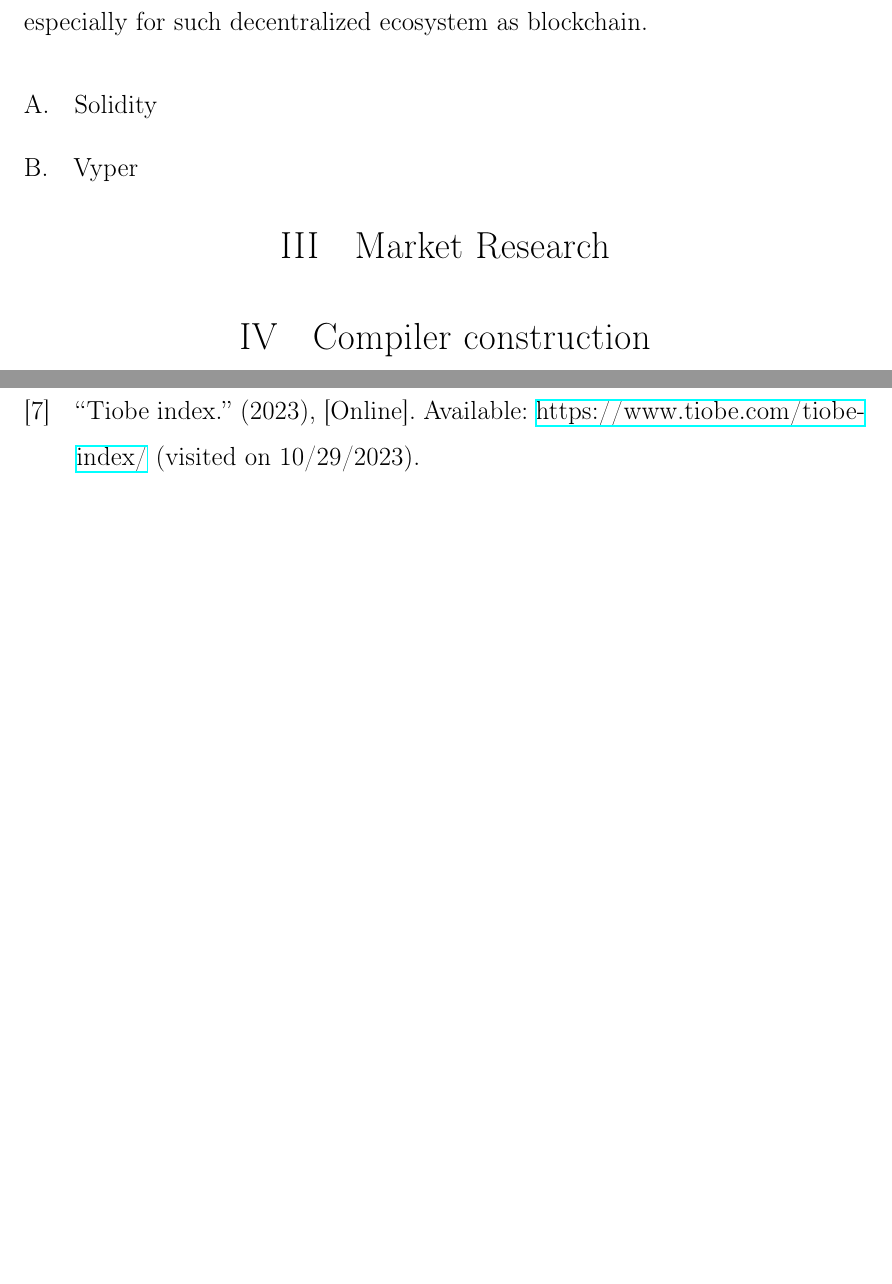
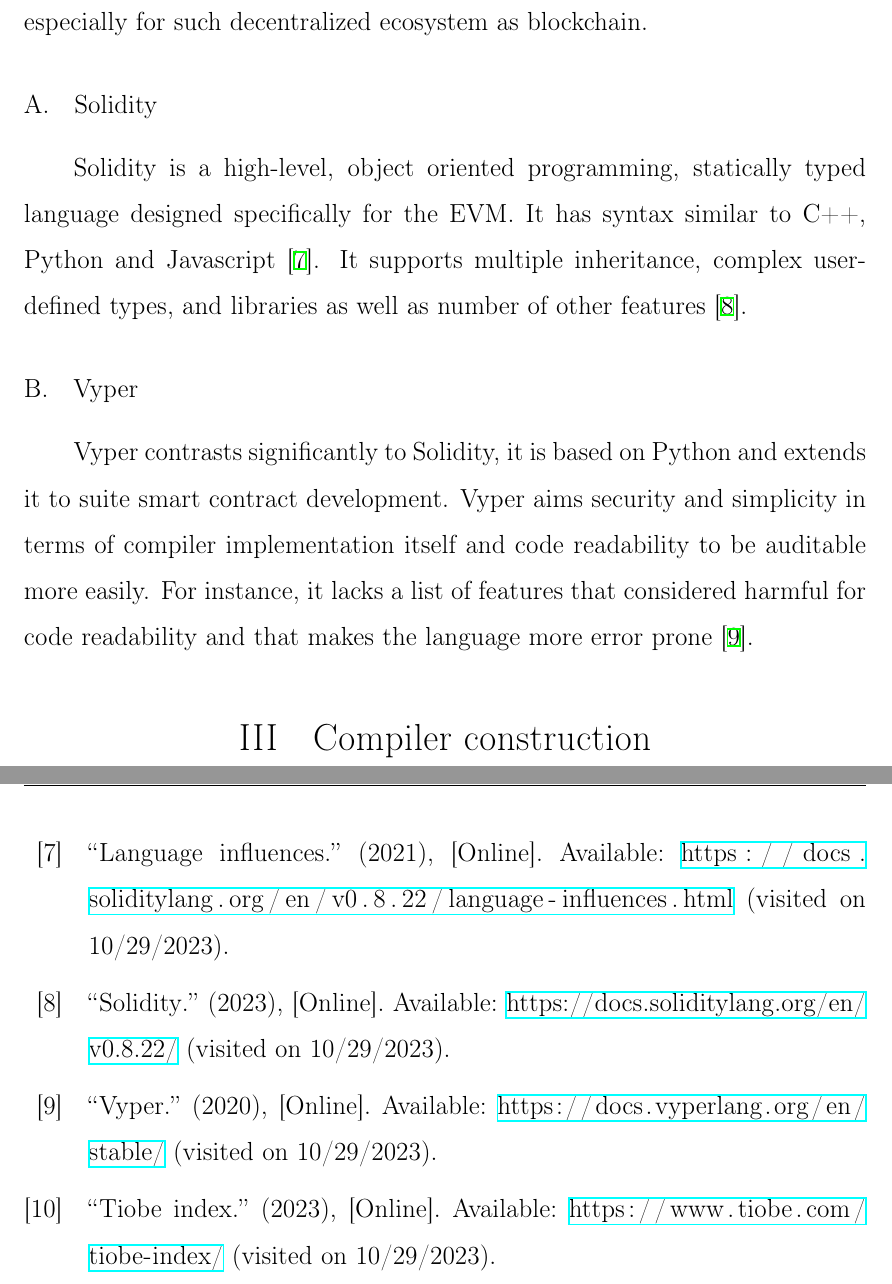
Before and after one commit to sl1depengwyn/elixireum, a LaTeX thesis (latex/thesis.tex, which reads latex/chapters/chapter2.tex, latex/ref.bib): two parts of pages 14 and 26 of 28 before the commit and two parts of pages 14 and 27 of 29 after it, joined at a grey line, cut so that both start at the same text, the shorter picture padded with empty space. The pictures show the PDF file latex/thesis.pdf that the author committed with the source.

Commit message:
Existing EVM languages

```diff
--- a/latex/chapters/chapter2.tex
+++ b/latex/chapters/chapter2.tex
@@ -17,9 +17,11 @@ Among the available languages for EVM, Solidity stands out as the most widely ad
 
 \subsection{Solidity}
 
+Solidity is a high-level, object oriented programming, statically typed language designed specifically for the EVM. It has syntax similar to C++, Python and Javascript \cite{SolidityInspirasion}. It supports multiple inheritance, complex user-defined types, and libraries as well as number of other features \cite{SolidityFeatures}.
+
 \subsection{Vyper}
 
-\section{Market Research}
+Vyper contrasts significantly to Solidity, it is based on Python and extends it to suite smart contract development. Vyper aims security and simplicity in terms of compiler implementation itself and code readability to be auditable more easily. For instance, it lacks a list of features that considered harmful for code readability and that makes the language more error prone \cite{VyperDescription}.
 
 \section{Compiler construction}
 
--- a/latex/ref.bib
+++ b/latex/ref.bib
@@ -52,6 +52,27 @@
   url     = {https://www.tiobe.com/tiobe-index/},
   urldate = {2023-10-29},
   year    = 2023
+}
+
+@online{SolidityInspirasion,
+  title   = {Language Influences},
+  url     = {https://docs.soliditylang.org/en/v0.8.22/language-influences.html},
+  urldate = {2023-10-29},
+  year    = {2021}
+}
+
+@online{SolidityFeatures,
+  title   = {Solidity},
+  url     = {https://docs.soliditylang.org/en/v0.8.22/},
+  urldate = {2023-10-29},
+  year    = {2023}
+}
+
+@online{VyperDescription,
+  title   = {Vyper},
+  url     = {https://docs.vyperlang.org/en/stable/},
+  urldate = {2023-10-29},
+  year    = {2020}
 }
 
 @article{A,
```
Also changed, not shown: latex/thesis.pdf, latex/chapters/chapter2.tex (2 more changed lines). Lines whose indentation alone changed are shown as unchanged.
